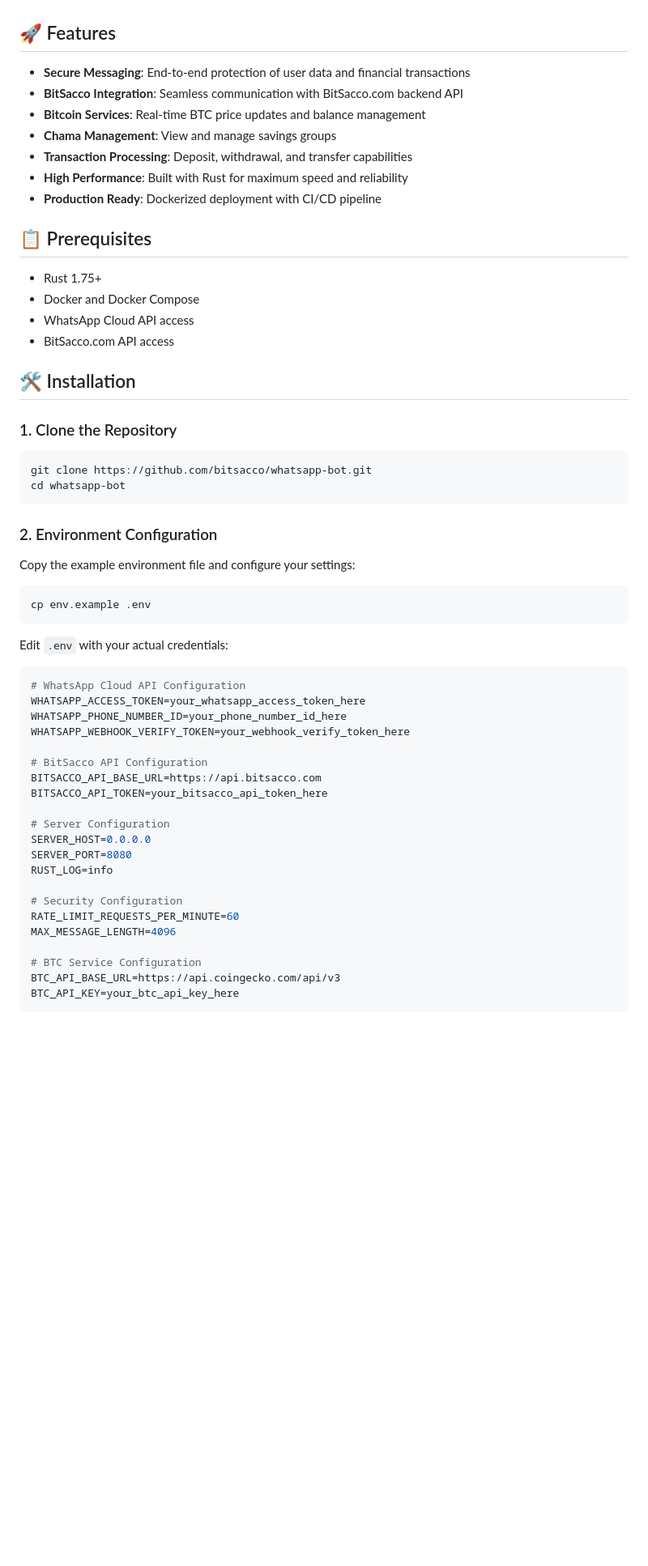
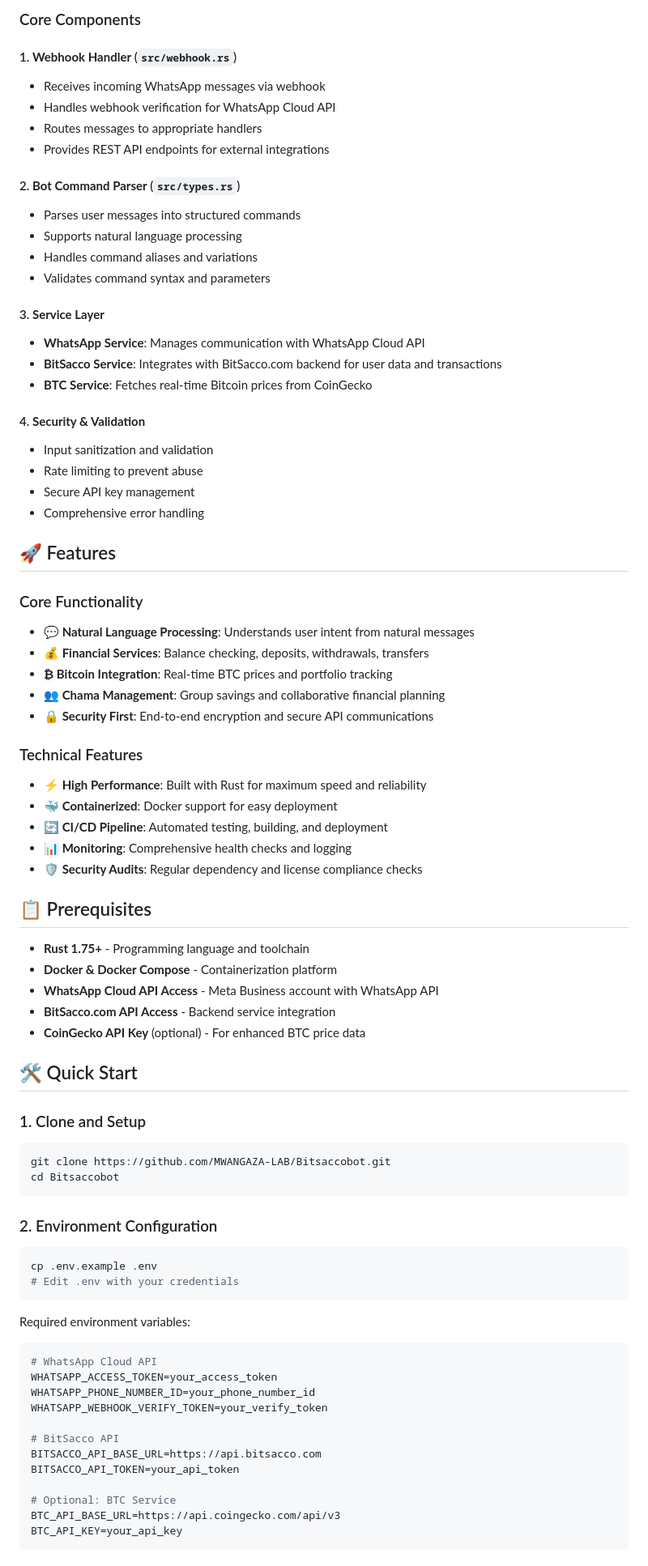
Before and after one commit to MWANGAZA-LAB/Bitsaccobot, a Markdown page: README.md, the part around one of its changes. Shown at 81% size. Rendered like a GitHub page; blank space fills up the shorter version.

````diff
--- a/README.md
+++ b/README.md
@@ -4,61 +138,88 @@ A secure and reliable WhatsApp bot built in Rust for BitSacco users to access sa
+### Core Components
+
+#### 1. **Webhook Handler** (`src/webhook.rs`)
+
+- Receives incoming WhatsApp messages via webhook
+- Handles webhook verification for WhatsApp Cloud API
+- Routes messages to appropriate handlers
+- Provides REST API endpoints for external integrations
+
+#### 2. **Bot Command Parser** (`src/types.rs`)
+
+- Parses user messages into structured commands
+- Supports natural language processing
+- Handles command aliases and variations
+- Validates command syntax and parameters
+
+#### 3. **Service Layer**
+
+- **WhatsApp Service**: Manages communication with WhatsApp Cloud API
+- **BitSacco Service**: Integrates with BitSacco.com backend for user data and transactions
+- **BTC Service**: Fetches real-time Bitcoin prices from CoinGecko
+
+#### 4. **Security & Validation**
+
+- Input sanitization and validation
+- Rate limiting to prevent abuse
+- Secure API key management
+- Comprehensive error handling
 
 ## 🚀 Features
 
-- **Secure Messaging**: End-to-end protection of user data and financial transactions
-- **BitSacco Integration**: Seamless communication with BitSacco.com backend API
-- **Bitcoin Services**: Real-time BTC price updates and balance management
-- **Chama Management**: View and manage savings groups
-- **Transaction Processing**: Deposit, withdrawal, and transfer capabilities
-- **High Performance**: Built with Rust for maximum speed and reliability
-- **Production Ready**: Dockerized deployment with CI/CD pipeline
+### Core Functionality
+
+- **💬 Natural Language Processing**: Understands user intent from natural messages
+- **💰 Financial Services**: Balance checking, deposits, withdrawals, transfers
+- **₿ Bitcoin Integration**: Real-time BTC prices and portfolio tracking
+- **👥 Chama Management**: Group savings and collaborative financial planning
+- **🔒 Security First**: End-to-end encryption and secure API communications
+
+### Technical Features
+
+- **⚡ High Performance**: Built with Rust for maximum speed and reliability
+- **🐳 Containerized**: Docker support for easy deployment
+- **🔄 CI/CD Pipeline**: Automated testing, building, and deployment
+- **📊 Monitoring**: Comprehensive health checks and logging
+- **🛡️ Security Audits**: Regular dependency and license compliance checks
 
 ## 📋 Prerequisites
 
-- Rust 1.75+
-- Docker and Docker Compose
-- WhatsApp Cloud API access
-- BitSacco.com API access
+- **Rust 1.75+** - Programming language and toolchain
+- **Docker & Docker Compose** - Containerization platform
+- **WhatsApp Cloud API Access** - Meta Business account with WhatsApp API
+- **BitSacco.com API Access** - Backend service integration
+- **CoinGecko API Key** (optional) - For enhanced BTC price data
 
-## 🛠️ Installation
+## 🛠️ Quick Start
 
-### 1. Clone the Repository
+### 1. Clone and Setup
 
 ```bash
-git clone https://github.com/bitsacco/whatsapp-bot.git
-cd whatsapp-bot
+git clone https://github.com/MWANGAZA-LAB/Bitsaccobot.git
+cd Bitsaccobot
 ```
 
 ### 2. Environment Configuration
 
-Copy the example environment file and configure your settings:
-
 ```bash
-cp env.example .env
+cp .env.example .env
+# Edit .env with your credentials
 ```
 
-Edit `.env` with your actual credentials:
+Required environment variables:
 
 ```env
-# WhatsApp Cloud API Configuration
-WHATSAPP_ACCESS_TOKEN=your_whatsapp_access_token_here
-WHATSAPP_PHONE_NUMBER_ID=your_phone_number_id_here
-WHATSAPP_WEBHOOK_VERIFY_TOKEN=your_webhook_verify_token_here
+# WhatsApp Cloud API
+WHATSAPP_ACCESS_TOKEN=your_access_token
+WHATSAPP_PHONE_NUMBER_ID=your_phone_number_id
+WHATSAPP_WEBHOOK_VERIFY_TOKEN=your_verify_token
 
-# BitSacco API Configuration
+# BitSacco API
 BITSACCO_API_BASE_URL=https://api.bitsacco.com
-BITSACCO_API_TOKEN=your_bitsacco_api_token_here
+BITSACCO_API_TOKEN=your_api_token
 
-# Server Configuration
-SERVER_HOST=0.0.0.0
-SERVER_PORT=8080
-RUST_LOG=info
-
-# Security Configuration
-RATE_LIMIT_REQUESTS_PER_MINUTE=60
-MAX_MESSAGE_LENGTH=4096
-
-# BTC Service Configuration
+# Optional: BTC Service
 BTC_API_BASE_URL=https://api.coingecko.com/api/v3
-BTC_API_KEY=your_btc_api_key_here
+BTC_API_KEY=your_api_key
 ```
 
````
Also changed, not shown: other parts of README.md (+253 -75 lines).
